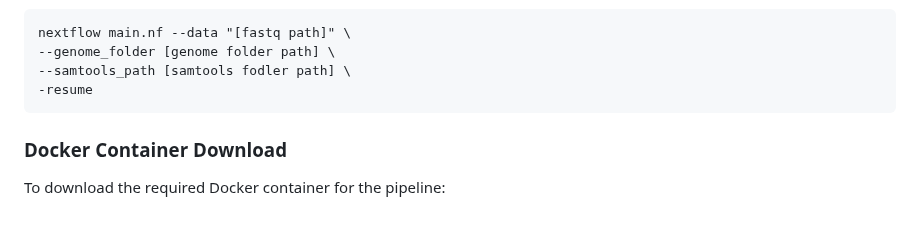
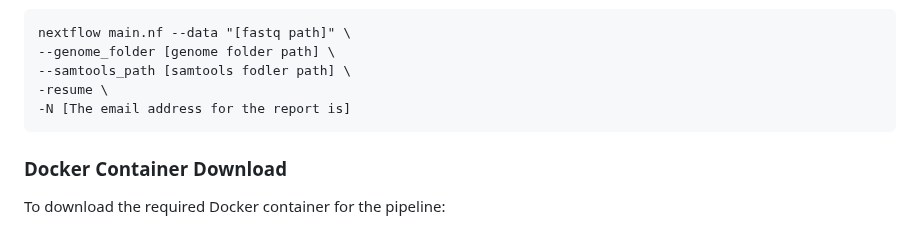
Before and after one commit to MRCIEU/methylhead, a Markdown page: readme.md, the part around the change. Rendered like a GitHub page.

````diff
--- a/readme.md
+++ b/readme.md
@@ -47,7 +47,8 @@ nextflow main.nf --pipeline picard \
 nextflow main.nf --data "[fastq path]" \
 --genome_folder [genome folder path] \
 --samtools_path [samtools fodler path] \
--resume
+-resume \
+-N [The email address for the report is]
 ```
 
 ### Docker Container Download
````
